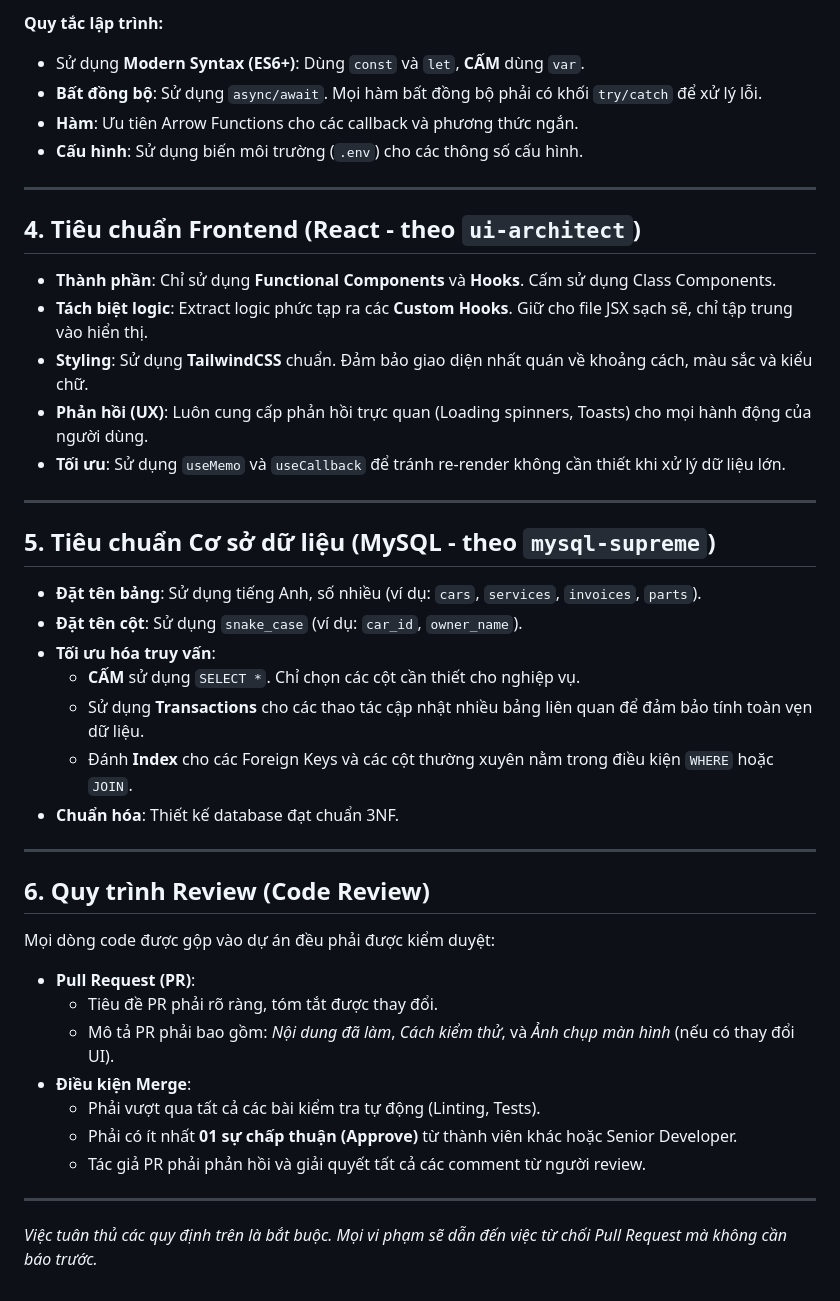
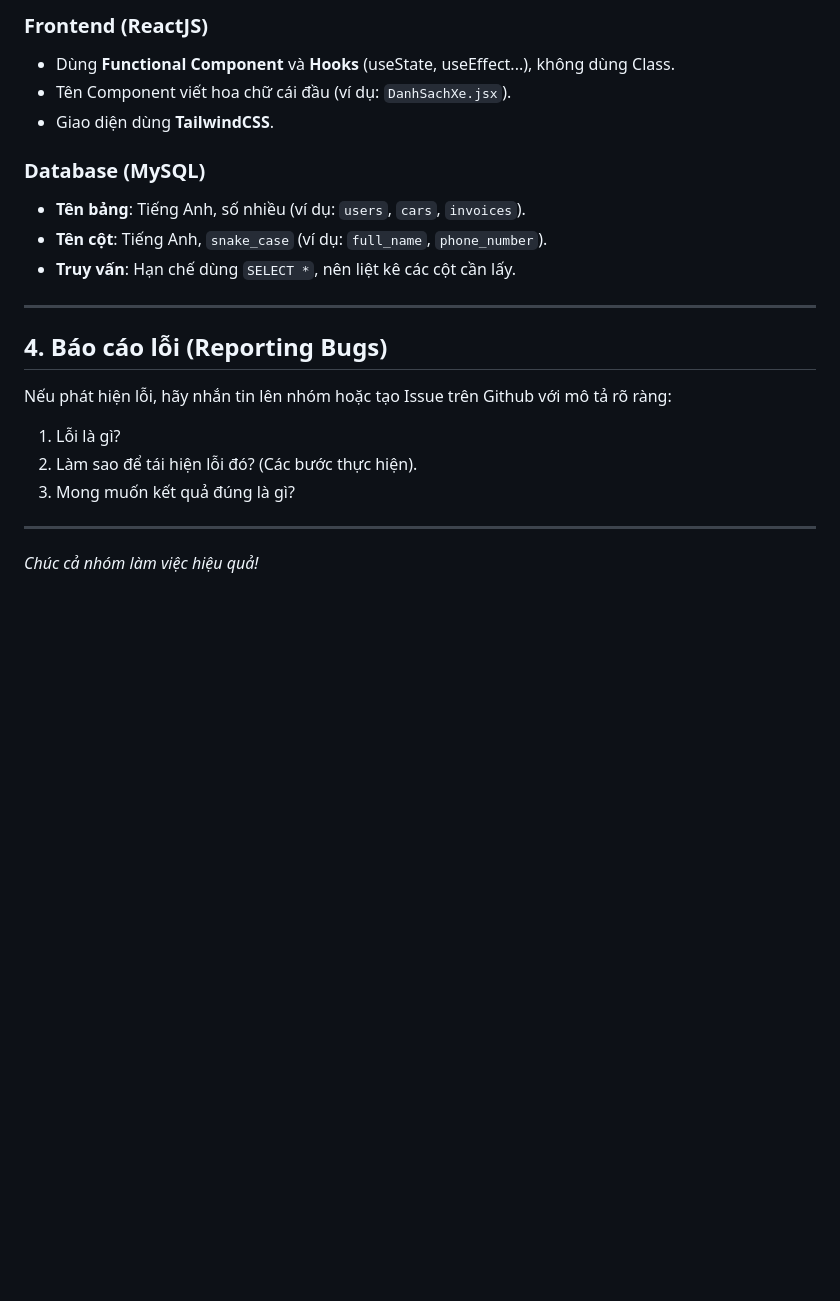
Before and after one commit to Ng-Chi-Nguyen/car-garage-management, a Markdown page: CONTRIBUTING.md, the part around one of its changes. GitHub-like rendering; blank space fills up the shorter version.

```diff
--- a/CONTRIBUTING.md
+++ b/CONTRIBUTING.md
@@ -49,46 +67,22 @@ Yêu cầu thực thi nghiêm ngặt cấu trúc 4 tầng:
 
-**Quy tắc lập trình:**
--   Sử dụng **Modern Syntax (ES6+)**: Dùng `const` và `let`, **CẤM** dùng `var`.
--   **Bất đồng bộ**: Sử dụng `async/await`. Mọi hàm bất đồng bộ phải có khối `try/catch` để xử lý lỗi.
--   **Hàm**: Ưu tiên Arrow Functions cho các callback và phương thức ngắn.
--   **Cấu hình**: Sử dụng biến môi trường (`.env`) cho các thông số cấu hình.
+### Frontend (ReactJS)
+*   Dùng **Functional Component** và **Hooks** (useState, useEffect...), không dùng Class.
+*   Tên Component viết hoa chữ cái đầu (ví dụ: `DanhSachXe.jsx`).
+*   Giao diện dùng **TailwindCSS**.
+
+### Database (MySQL)
+*   **Tên bảng**: Tiếng Anh, số nhiều (ví dụ: `users`, `cars`, `invoices`).
+*   **Tên cột**: Tiếng Anh, `snake_case` (ví dụ: `full_name`, `phone_number`).
+*   **Truy vấn**: Hạn chế dùng `SELECT *`, nên liệt kê các cột cần lấy.
 
 ---
 
-## 4. Tiêu chuẩn Frontend (React - theo `ui-architect`)
+## 4. Báo cáo lỗi (Reporting Bugs)
 
--   **Thành phần**: Chỉ sử dụng **Functional Components** và **Hooks**. Cấm sử dụng Class Components.
--   **Tách biệt logic**: Extract logic phức tạp ra các **Custom Hooks**. Giữ cho file JSX sạch sẽ, chỉ tập trung vào hiển thị.
--   **Styling**: Sử dụng **TailwindCSS** chuẩn. Đảm bảo giao diện nhất quán về khoảng cách, màu sắc và kiểu chữ.
--   **Phản hồi (UX)**: Luôn cung cấp phản hồi trực quan (Loading spinners, Toasts) cho mọi hành động của người dùng.
--   **Tối ưu**: Sử dụng `useMemo` và `useCallback` để tránh re-render không cần thiết khi xử lý dữ liệu lớn.
+Nếu phát hiện lỗi, hãy nhắn tin lên nhóm hoặc tạo Issue trên Github với mô tả rõ ràng:
+1.  Lỗi là gì?
+2.  Làm sao để tái hiện lỗi đó? (Các bước thực hiện).
+3.  Mong muốn kết quả đúng là gì?
 
 ---
-
-## 5. Tiêu chuẩn Cơ sở dữ liệu (MySQL - theo `mysql-supreme`)
-
--   **Đặt tên bảng**: Sử dụng tiếng Anh, số nhiều (ví dụ: `cars`, `services`, `invoices`, `parts`).
--   **Đặt tên cột**: Sử dụng `snake_case` (ví dụ: `car_id`, `owner_name`).
--   **Tối ưu hóa truy vấn**:
-    -   **CẤM** sử dụng `SELECT *`. Chỉ chọn các cột cần thiết cho nghiệp vụ.
-    -   Sử dụng **Transactions** cho các thao tác cập nhật nhiều bảng liên quan để đảm bảo tính toàn vẹn dữ liệu.
-    -   Đánh **Index** cho các Foreign Keys và các cột thường xuyên nằm trong điều kiện `WHERE` hoặc `JOIN`.
--   **Chuẩn hóa**: Thiết kế database đạt chuẩn 3NF.
-
----
-
-## 6. Quy trình Review (Code Review)
-
-Mọi dòng code được gộp vào dự án đều phải được kiểm duyệt:
-
--   **Pull Request (PR)**:
-    -   Tiêu đề PR phải rõ ràng, tóm tắt được thay đổi.
-    -   Mô tả PR phải bao gồm: *Nội dung đã làm*, *Cách kiểm thử*, và *Ảnh chụp màn hình* (nếu có thay đổi UI).
--   **Điều kiện Merge**:
-    -   Phải vượt qua tất cả các bài kiểm tra tự động (Linting, Tests).
-    -   Phải có ít nhất **01 sự chấp thuận (Approve)** từ thành viên khác hoặc Senior Developer.
-    -   Tác giả PR phải phản hồi và giải quyết tất cả các comment từ người review.
-
----
-
-*Việc tuân thủ các quy định trên là bắt buộc. Mọi vi phạm sẽ dẫn đến việc từ chối Pull Request mà không cần báo trước.*
+*Chúc cả nhóm làm việc hiệu quả!*
```
Also changed, not shown: other parts of CONTRIBUTING.md (+50 -32 lines).
